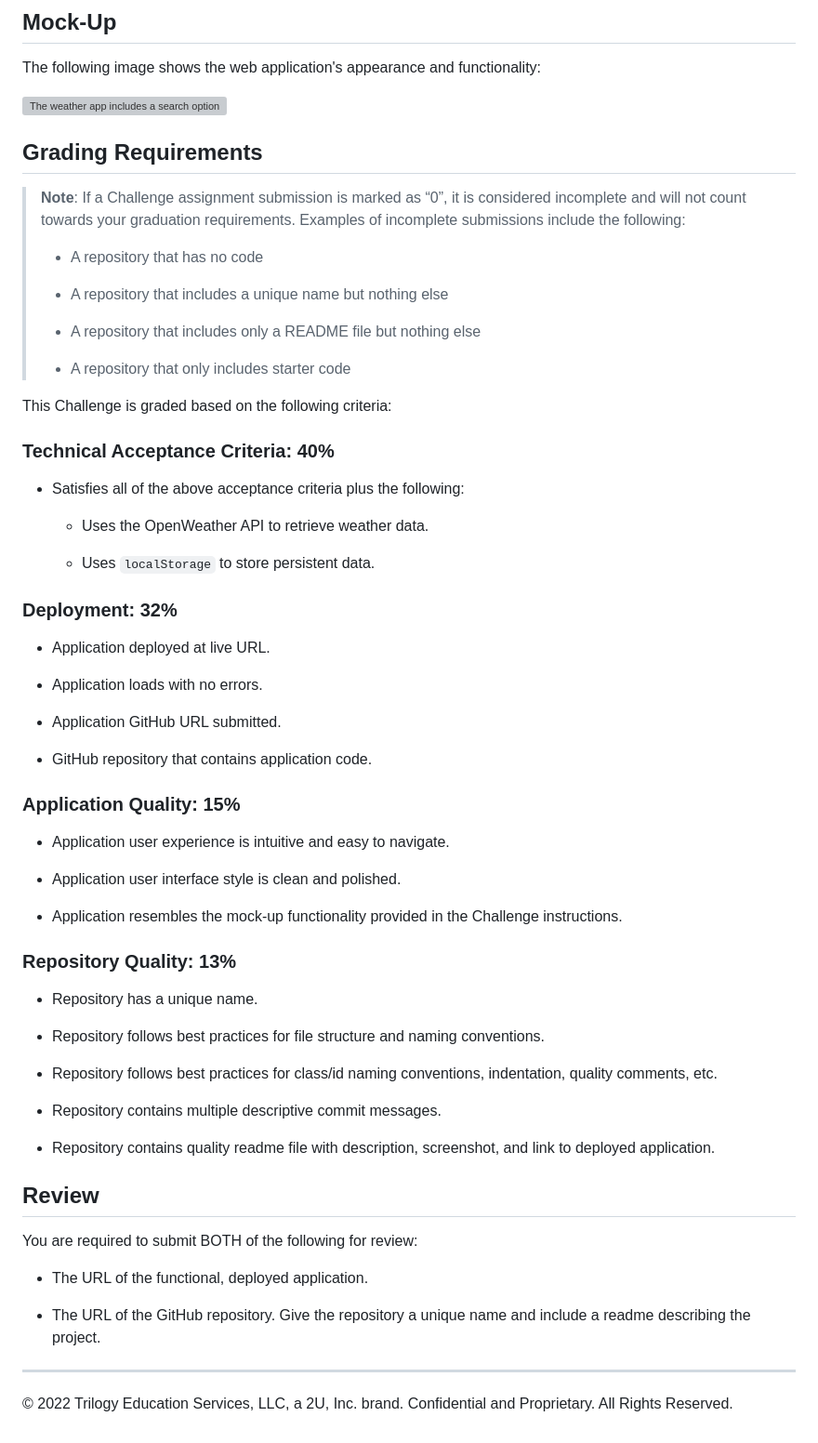
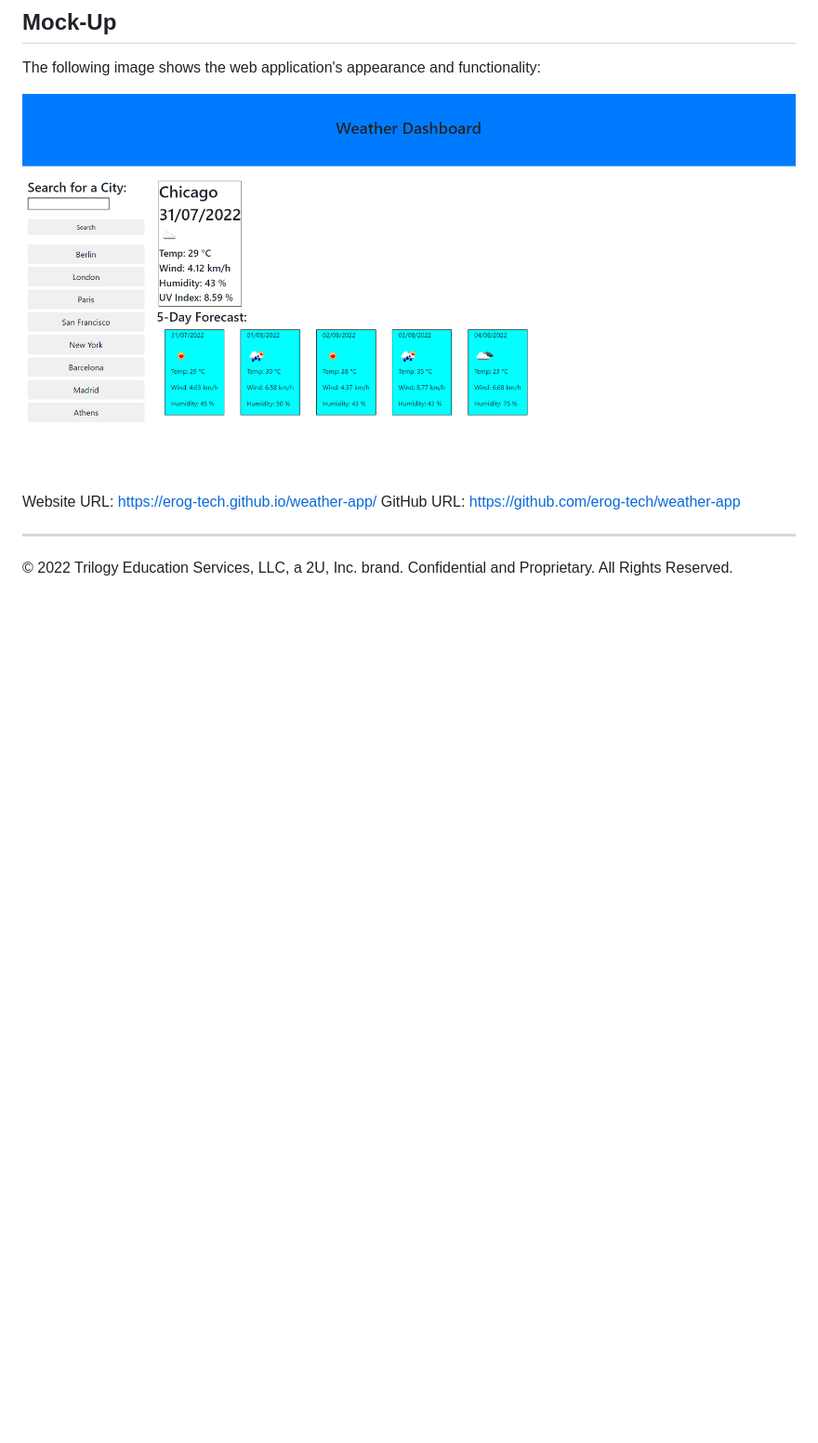
Before and after one commit to erog-tech/weather-app, a Markdown page: README.md, the part around the change printed below. Shown: that part at 93% size. Rendered like a GitHub page; pictures changed too: images/weather.png (added); blank space fills up the shorter version; grey boxes are pictures that could not be loaded.

```diff
--- a/README.md
+++ b/README.md
@@ -34,67 +19,9 @@ THEN I am again presented with current and future conditions for that city
 
 The following image shows the web application's appearance and functionality:
 
-![The weather app includes a search option, a list of cities, and a five-day forecast and current weather conditions for Atlanta.](./Assets/06-server-side-apis-homework-demo.png)
+![The weather app includes a search option, a list of cities, and a five-day forecast and current weather conditions for Chicago.](./images/weather.png)
 
-## Grading Requirements
-
-> **Note**: If a Challenge assignment submission is marked as “0”, it is considered incomplete and will not count towards your graduation requirements. Examples of incomplete submissions include the following:
->
-> * A repository that has no code
->
-> * A repository that includes a unique name but nothing else
->
-> * A repository that includes only a README file but nothing else
->
-> * A repository that only includes starter code
-
-This Challenge is graded based on the following criteria:
-
-### Technical Acceptance Criteria: 40%
-
-* Satisfies all of the above acceptance criteria plus the following:
-
-    * Uses the OpenWeather API to retrieve weather data.
-
-    * Uses `localStorage` to store persistent data.
-
-### Deployment: 32%
-
-* Application deployed at live URL.
-
-* Application loads with no errors.
-
-* Application GitHub URL submitted.
-
-* GitHub repository that contains application code.
-
-### Application Quality: 15%
-
-* Application user experience is intuitive and easy to navigate.
-
-* Application user interface style is clean and polished.
-
-* Application resembles the mock-up functionality provided in the Challenge instructions.
-
-### Repository Quality: 13%
-
-* Repository has a unique name.
-
-* Repository follows best practices for file structure and naming conventions.
-
-* Repository follows best practices for class/id naming conventions, indentation, quality comments, etc.
-
-* Repository contains multiple descriptive commit messages.
-
-* Repository contains quality readme file with description, screenshot, and link to deployed application.
-
-## Review
-
-You are required to submit BOTH of the following for review:
-
-* The URL of the functional, deployed application.
-
-* The URL of the GitHub repository. Give the repository a unique name and include a readme describing the project.
-
+Website URL: https://erog-tech.github.io/weather-app/
+GitHub URL: https://github.com/erog-tech/weather-app
 - - -
 © 2022 Trilogy Education Services, LLC, a 2U, Inc. brand. Confidential and Proprietary. All Rights Reserved.
```
Also changed, not shown: other parts of README.md (+0 -15 lines), images/06-server-side-apis-homework-demo.png (deleted).
